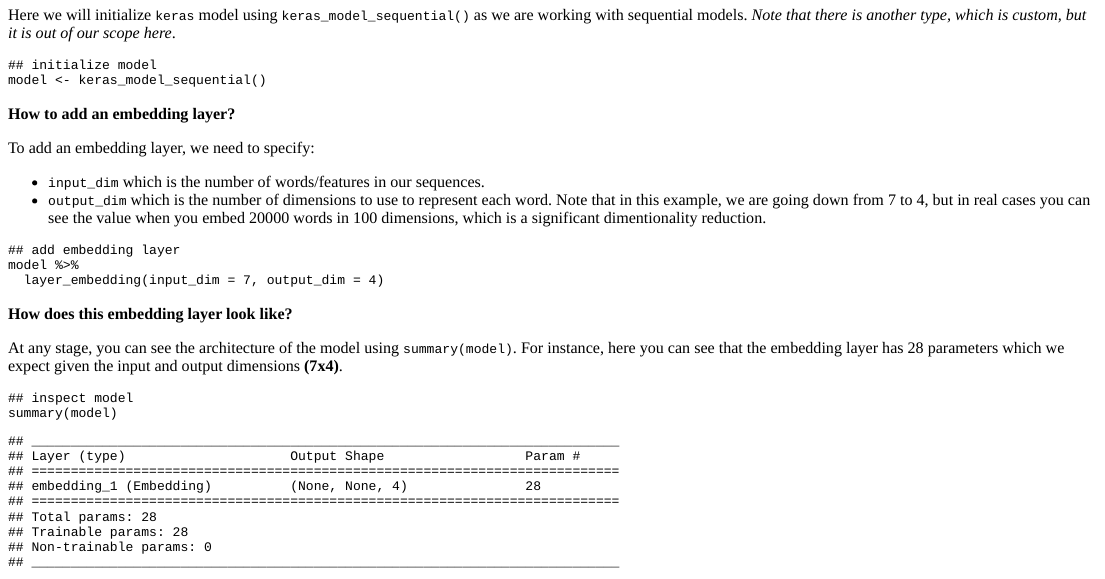
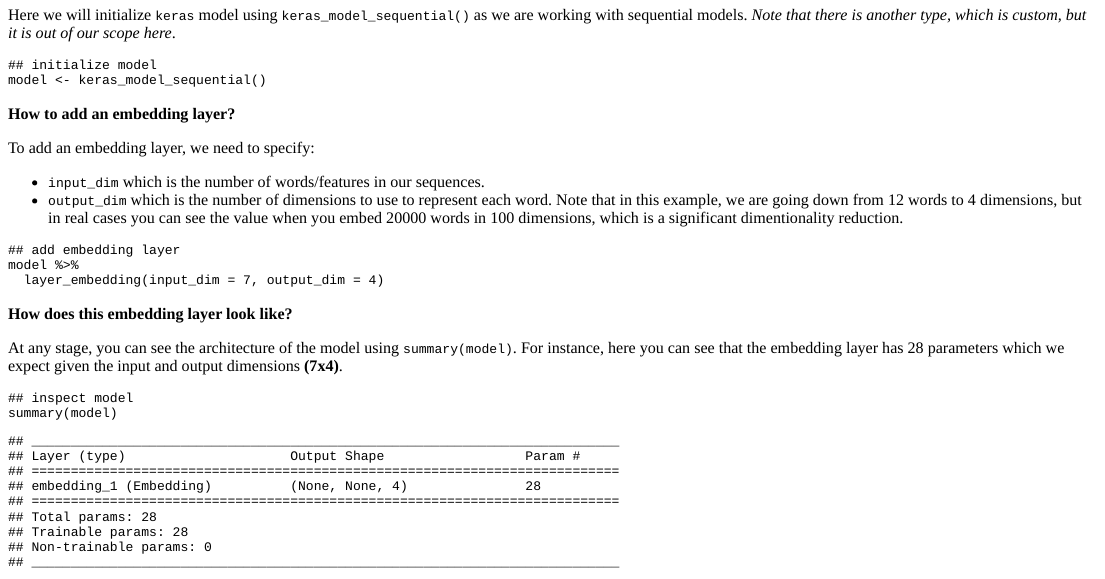
Before and after one commit to OmaymaS/onceupondata, an R Markdown document (content/post/2019-01-21-keras-text1.rmd): the page in a window 1100 px wide, from 3090 px down. The pictures show the output file content/post/2019-01-21-keras-text1.html that the author committed with the source, opened offline.

Commit message:
fix typo about words count

````diff
--- a/content/post/2019-01-21-keras-text1.rmd
+++ b/content/post/2019-01-21-keras-text1.rmd
@@ -163,7 +163,7 @@ model <- keras_model_sequential()
 To add an embedding layer, we need to specify:
 
 - `input_dim` which is the number of words/features in our sequences.
-- `output_dim` which is the number of dimensions to use to represent each word. Note that in this example, we are going down from 7 to 4, but in real cases you can see the value when you embed 20000 words in 100 dimensions, which is a significant dimentionality reduction.
+- `output_dim` which is the number of dimensions to use to represent each word. Note that in this example, we are going down from 12 words to 4 dimensions, but in real cases you can see the value when you embed 20000 words in 100 dimensions, which is a significant dimentionality reduction.
 
 ```{r}
 ## add embedding layer
````
Also changed, not shown: content/post/2019-01-21-keras-text1.html.
